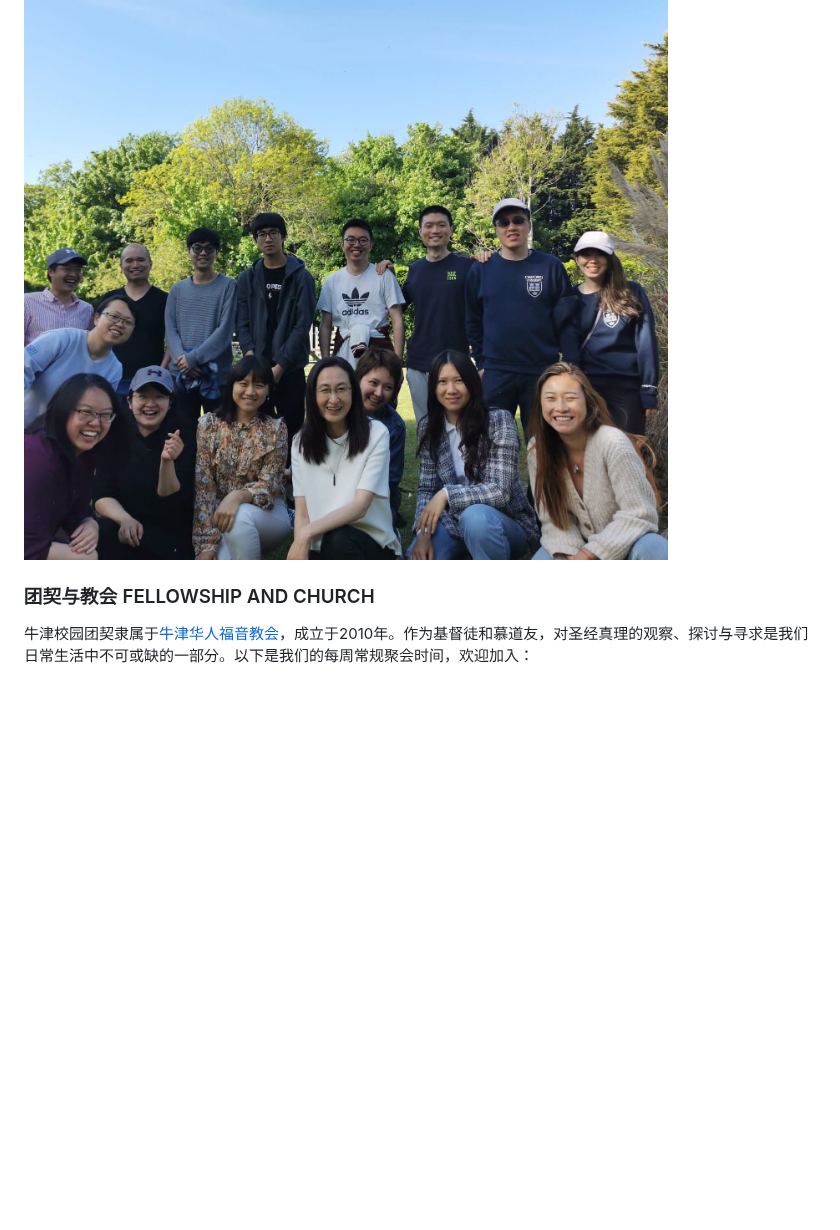
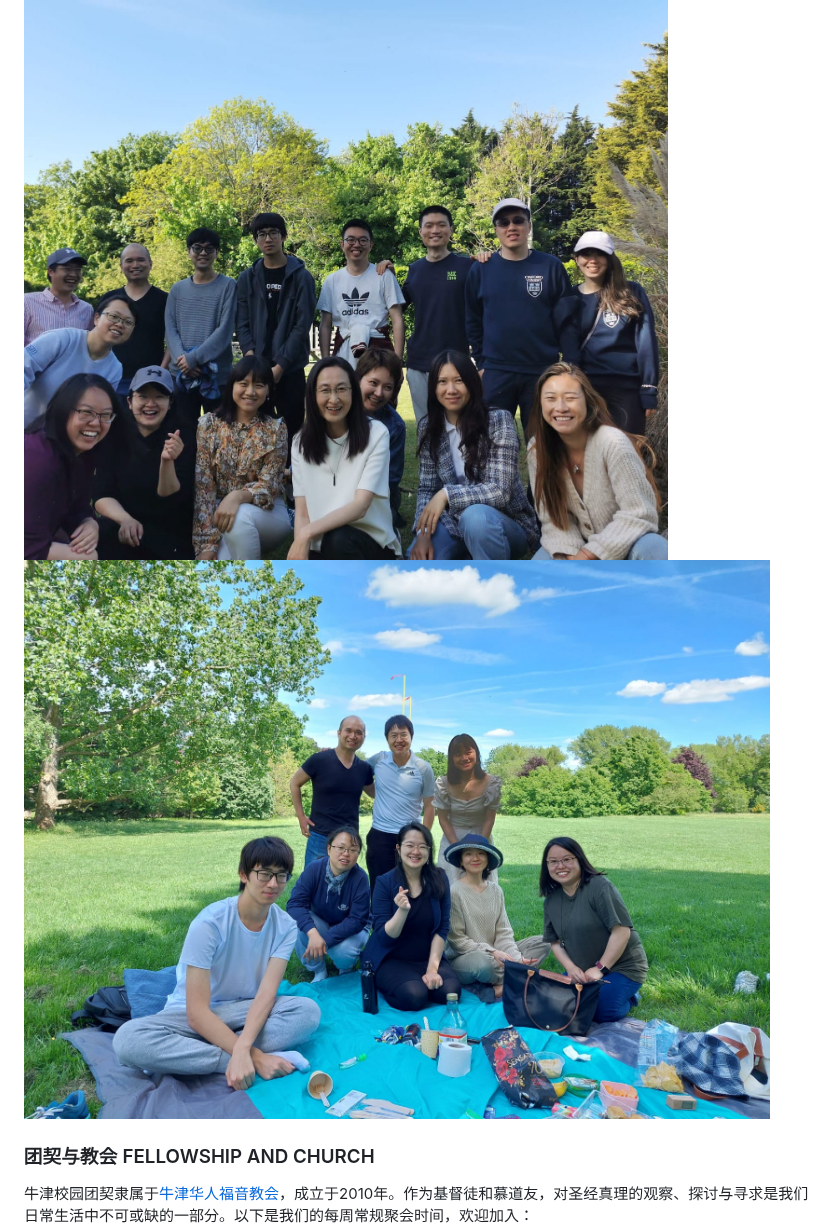
Before and after one commit to oxch-stufellowship/oxch-stufellowship.github.io, a Markdown page: README.md, the part around the change. Rendered like a GitHub page; blank space fills up the shorter version.

```diff
--- a/README.md
+++ b/README.md
@@ -20,6 +20,7 @@
 我们有圣经研读、专题讲座(涵盖艺术、历史、科学与社会热点话题)、茶话会等多种丰富的室内活动。此外亦有野餐、徒步、骑行与球类运动等多种室外活动。
 
 ![2022 Camping](2022-camping-1.jpg)
+![2022 Camping](2022-picnic-1.jpg)
 
 
 ### 团契与教会 FELLOWSHIP AND CHURCH
```
